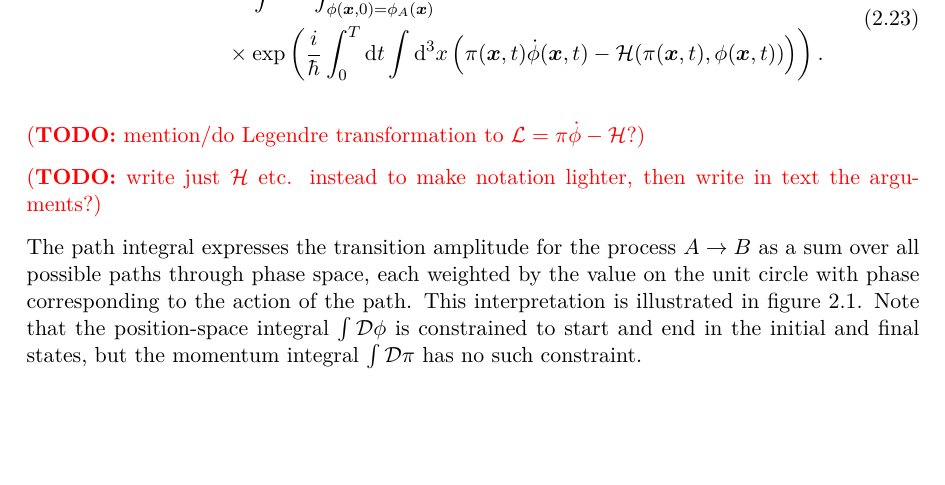
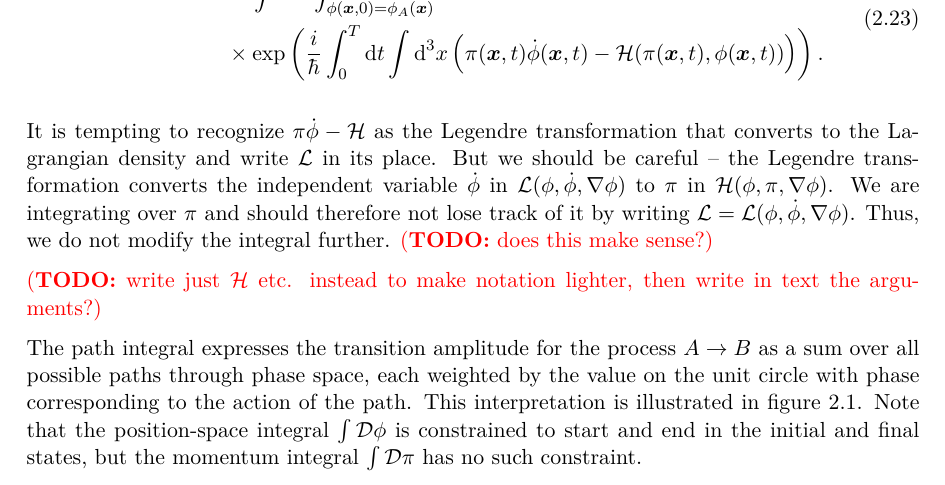
Before and after one commit to hersle/master-thesis, a LaTeX thesis (report/project.tex, which reads report/chapter2/chapter2.tex): part of page 20 of 48, cut so that both start at the same text, the shorter picture padded with empty space. Compiled offline with XeLaTeX; TikZ figures are drawn from their code, not taken from saved files.

Commit message:
Explain why we don't recognize the Legendre transformation from phi*pi-H to L

```diff
--- a/report/chapter2/chapter2.tex
+++ b/report/chapter2/chapter2.tex
@@ -255,7 +255,11 @@ With all of these steps, the transition amplitude takes the form of the \textbf{
 \label{eq:tft:path_integral_hamiltonian}
 \end{equation}
 
-\TODO{mention/do Legendre transformation to $\lagr = \pi \dot{\phi} - \ham$?}
+It is tempting to recognize $\pi \dot\phi - \ham$ as the Legendre transformation that converts to the Lagrangian density and write $\lagr$ in its place.
+But we should be careful -- the Legendre transformation converts the independent variable $\dot\phi$ in $\lagr(\phi, \dot\phi, \nabla\phi)$ to $\pi$ in $\ham(\phi, \pi, \nabla\phi)$.
+We are integrating over $\pi$ and should therefore not lose track of it by writing $\lagr = \lagr(\phi, \dot\phi, \nabla\phi)$.
+Thus, we do not modify the integral further.
+\TODO{does this make sense?}
 
 \TODO{write just $\ham$ etc. instead to make notation lighter, then write in text the arguments?}
 
```
